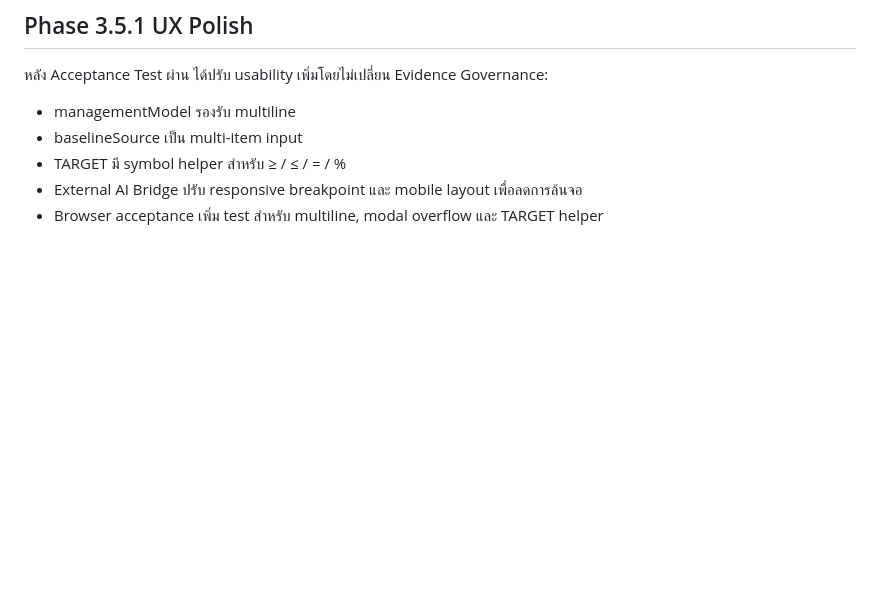
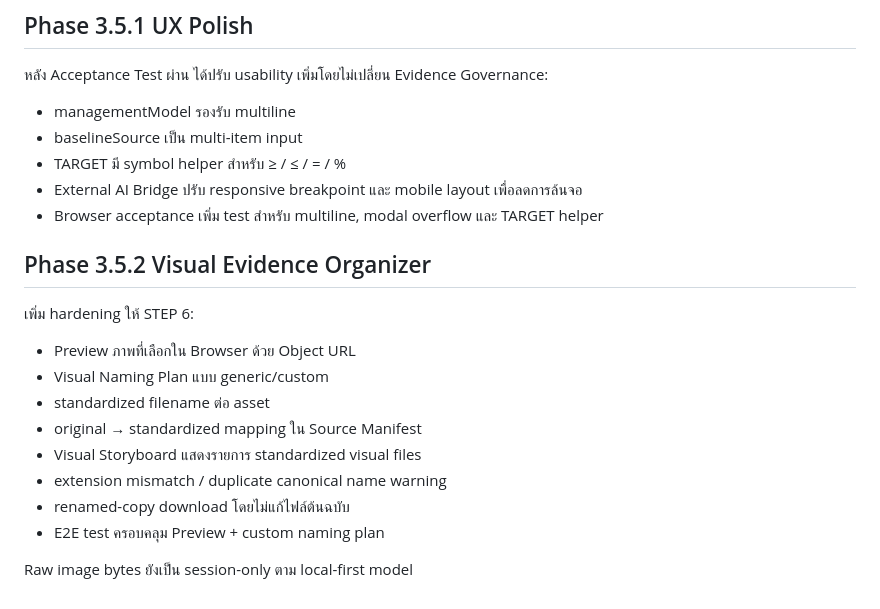
Before and after one commit to infobwd/pa-notebooklm-presentation-toolkit, a Markdown page: docs/phase_3_5_hardening_acceptance.md, the part around the change. Rendered like a GitHub page; blank space fills up the shorter version.

Commit message:
docs: extend Phase 3.5 with visual organizer

```diff
--- a/docs/phase_3_5_hardening_acceptance.md
+++ b/docs/phase_3_5_hardening_acceptance.md
@@ -75,3 +75,18 @@ Phase 3 ถือว่าปิดได้เมื่อ:
 - TARGET มี symbol helper สำหรับ ≥ / ≤ / = / %
 - External AI Bridge ปรับ responsive breakpoint และ mobile layout เพื่อลดการล้นจอ
 - Browser acceptance เพิ่ม test สำหรับ multiline, modal overflow และ TARGET helper
+
+
+## Phase 3.5.2 Visual Evidence Organizer
+
+เพิ่ม hardening ให้ STEP 6:
+- Preview ภาพที่เลือกใน Browser ด้วย Object URL
+- Visual Naming Plan แบบ generic/custom
+- standardized filename ต่อ asset
+- original → standardized mapping ใน Source Manifest
+- Visual Storyboard แสดงรายการ standardized visual files
+- extension mismatch / duplicate canonical name warning
+- renamed-copy download โดยไม่แก้ไฟล์ต้นฉบับ
+- E2E test ครอบคลุม Preview + custom naming plan
+
+Raw image bytes ยังเป็น session-only ตาม local-first model
```
